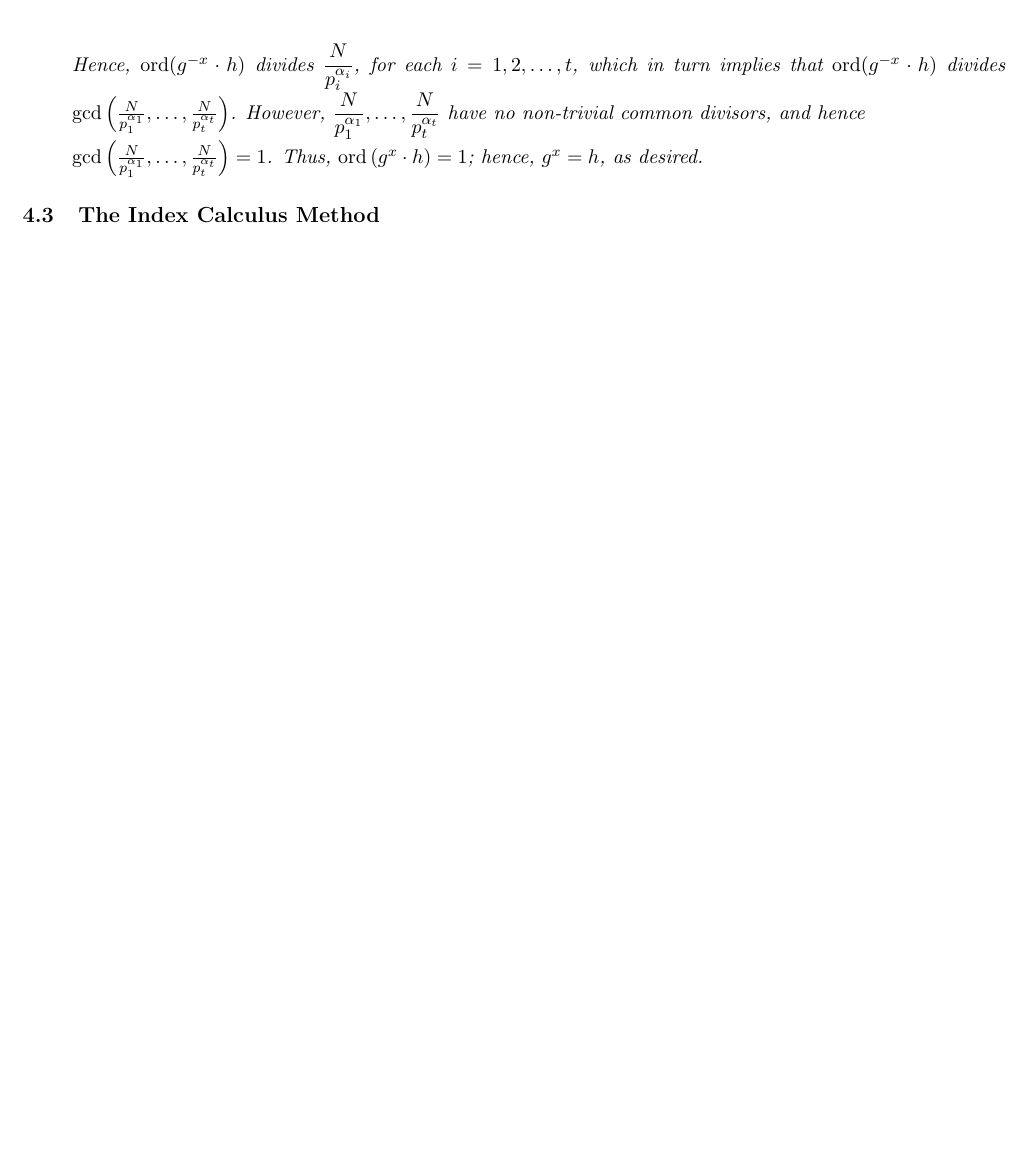
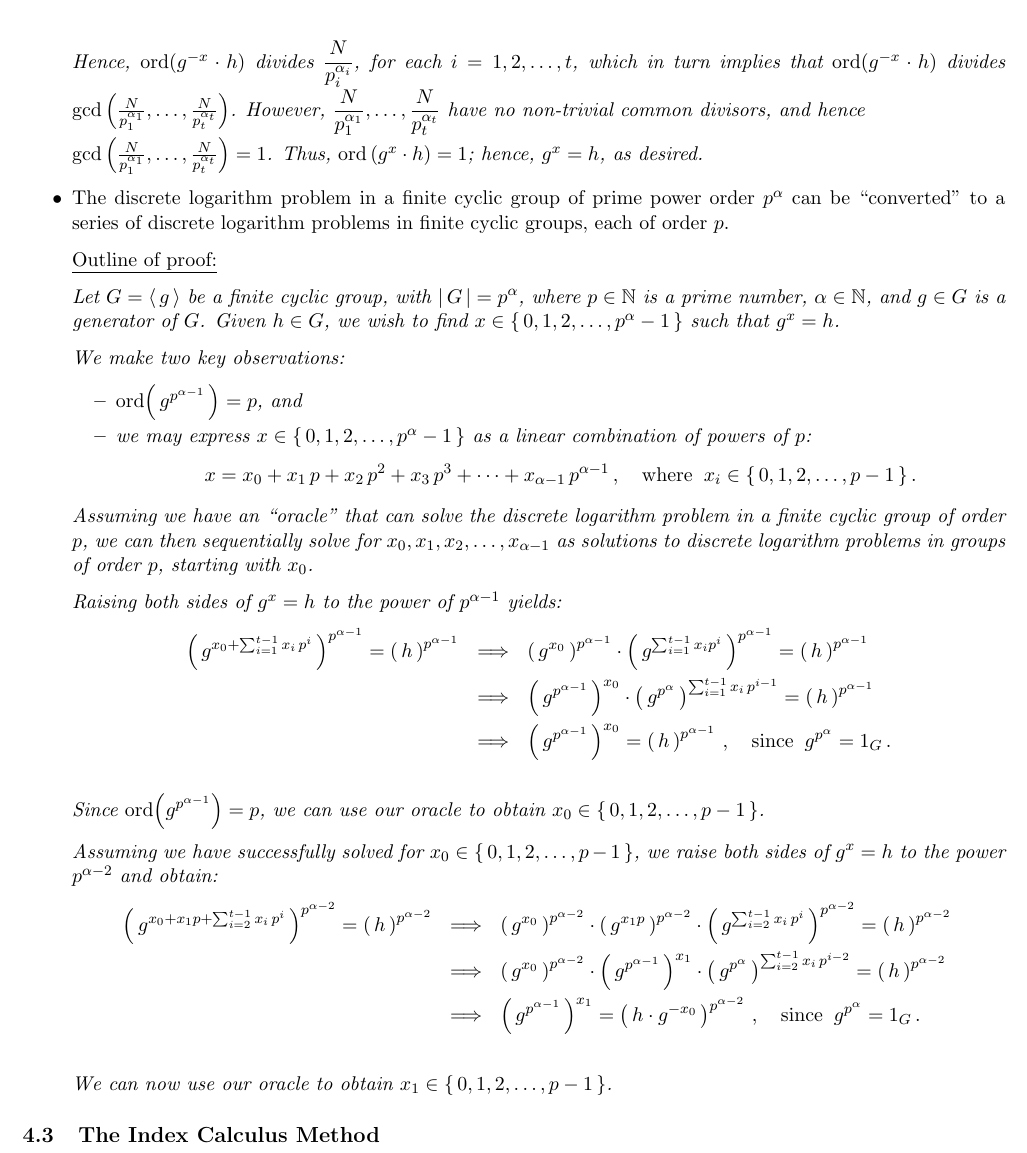
Before and after one commit to paradisepilot/study, a LaTeX document (cryptography/study-notes/mathematical-cryptography/mathematical-cryptography.tex, which reads cryptography/study-notes/mathematical-cryptography/z-DiscreteLog-algorithms.tex): part of page 8 of 8 before the commit and part of page 9 of 9 after it, cut so that both start at the same text, the shorter picture padded with empty space. Compiled offline with pdfLaTeX.

Commit message:
updated mathematical-cryptography

```diff
--- a/cryptography/study-notes/mathematical-cryptography/z-DiscreteLog-algorithms.tex
+++ b/cryptography/study-notes/mathematical-cryptography/z-DiscreteLog-algorithms.tex
@@ -172,7 +173,53 @@ end
 		and hence\\ $\gcd\left(\frac{N}{p_{1}^{\alpha_{1}}},\ldots,\frac{N}{p_{t}^{\alpha_{t}}}\right) = 1$.
 		Thus, $\ord\left(g^{x}\cdot h\right) = 1$; hence, $g^{x} = h$, as desired.
 		}
-
+\item	The discrete logarithm problem in a finite cyclic group of prime power order $p^{\alpha}$ can be ``converted" to a series of
+		discrete logarithm problems in finite cyclic groups, each of order $p$.
+		\vskip 0.1cm
+		\underline{Outline of proof:}\vskip 0.1cm
+		\textit{Let $G = \langle\,g\,\rangle$ be a finite cyclic group, with $\vert\,G\,\vert = p^{\alpha}$,
+		where $p \in \N$ is a prime number, $\alpha \in \N$, and $g \in G$ is a generator of $G$.
+		Given $h \in G$, we wish to find $x\in\{\,0,1,2,\ldots,p^{\alpha}-1\,\}$ such that $g^{x} = h$.
+		\vskip 0.1cm
+		\noindent
+		We make two key observations:
+		\begin{itemize}
+		\item	$\ord\!\left(\,g^{p^{\alpha-1}}\,\right) = p$, and
+		\item	we may express $x \in \{\,0,1,2,\ldots,p^{\alpha}-1\,\}$ as a linear combination of powers of $p$:
+				\begin{equation*}
+				x = x_{0} + x_{1}\,p + x_{2}\,p^{2} + x_{3}\,p^{3} + \cdots + x_{\alpha-1}\,p^{\alpha-1}\,,
+				\quad\textnormal{where}\;\;x_{i} \in \{\,0,1,2,\ldots,p-1\,\}\,.
+				\end{equation*}
+		\end{itemize}
+		Assuming we have an ``oracle" that can solve the discrete logarithm problem in a finite cyclic group
+		of order $p$, we can then sequentially solve for $x_{0}, x_{1}, x_{2},\ldots,x_{\alpha-1}$ as solutions
+		to discrete logarithm problems in groups of order $p$, starting with $x_{0}$.
+ 		\vskip 0.1cm
+		Raising both sides of $g^{x} = h$ to the power of $p^{\alpha-1}$ yields:
+		\begin{eqnarray*}
+		\left(\,g^{x_{0}+\sum_{i=1}^{t-1}x_{i}\,p^{i}}\,\right)^{p^{\alpha-1}}  = \left(\,h\,\right)^{p^{\alpha-1}}
+		&\Longrightarrow& \left(\,g^{x_{0}}\,\right)^{p^{\alpha-1}}
+				\cdot\left(\,g^{\sum_{i=1}^{t-1}x_{i}p^{i}}\,\right)^{p^{\alpha-1}}  = \left(\,h\,\right)^{p^{\alpha-1}} \\
+		&\Longrightarrow& \left(\,g^{p^{\alpha-1}}\,\right)^{x_{0}}
+				\cdot\left(\,g^{p^{\alpha}}\,\right)^{\sum_{i=1}^{t-1}x_{i}\,p^{i-1}}  = \left(\,h\,\right)^{p^{\alpha-1}} \\
+		&\Longrightarrow& \left(\,g^{p^{\alpha-1}}\,\right)^{x_{0}} = \left(\,h\,\right)^{p^{\alpha-1}}\,,
+			\quad\textnormal{since}\;\; g^{p^{\alpha}} = 1_{G}\,. \\
+		\end{eqnarray*}
+		Since $\ord\!\left(g^{p^{\alpha-1}}\right) = p$, we can use our oracle to obtain $x_{0} \in \{\,0,1,2,\ldots,p-1\,\}$.
+		\vskip 0.1cm
+		Assuming we have successfully solved for $x_{0} \in \{\,0,1,2,\ldots,p-1\,\}$, we raise both sides of $g^{x} = h$
+		to the power $p^{\alpha-2}$ and obtain:
+		\begin{eqnarray*}
+		\left(\,g^{x_{0}+x_{1}p+\sum_{i=2}^{t-1}x_{i}\,p^{i}}\,\right)^{p^{\alpha-2}}  = \left(\,h\,\right)^{p^{\alpha-2}}
+		&\Longrightarrow& \left(\,g^{x_{0}}\,\right)^{p^{\alpha-2}} \cdot \left(\,g^{x_{1}p}\,\right)^{p^{\alpha-2}}
+				\cdot\left(\,g^{\sum_{i=2}^{t-1}x_{i}\,p^{i}}\,\right)^{p^{\alpha-2}}  = \left(\,h\,\right)^{p^{\alpha-2}} \\
+		&\Longrightarrow& \left(\,g^{x_{0}}\,\right)^{p^{\alpha-2}} \cdot \left(\,g^{p^{\alpha-1}}\,\right)^{x_{1}}
+				\cdot\left(\,g^{p^{\alpha}}\,\right)^{\sum_{i=2}^{t-1}x_{i}\,p^{i-2}}  = \left(\,h\,\right)^{p^{\alpha-2}} \\
+		&\Longrightarrow& \left(\,g^{p^{\alpha-1}}\,\right)^{x_{1}} = \left(\,h\cdot g^{-x_{0}}\,\right)^{p^{\alpha-2}}\,,
+			\quad\textnormal{since}\;\; g^{p^{\alpha}} = 1_{G}\,. \\
+		\end{eqnarray*}
+		We can now use our oracle to obtain $x_{1} \in \{\,0,1,2,\ldots,p-1\,\}$.
+		}
 \end{itemize}
 
 %%%%%%%%%%%%%%%%%%%%%%%%%%%%%%%%%%%%%%%%%%%%%%%%%%%%%%%%%%%%%%%%%%%%%%%%%%%%%%%%%%%%%%%%%%%%%%%%%%%%
```
Also changed, not shown: cryptography/study-notes/mathematical-cryptography/mathematical-cryptography.pdf, cryptography/study-notes/mathematical-cryptography/z-DiscreteLog-algorithms.tex (1 more changed lines).
